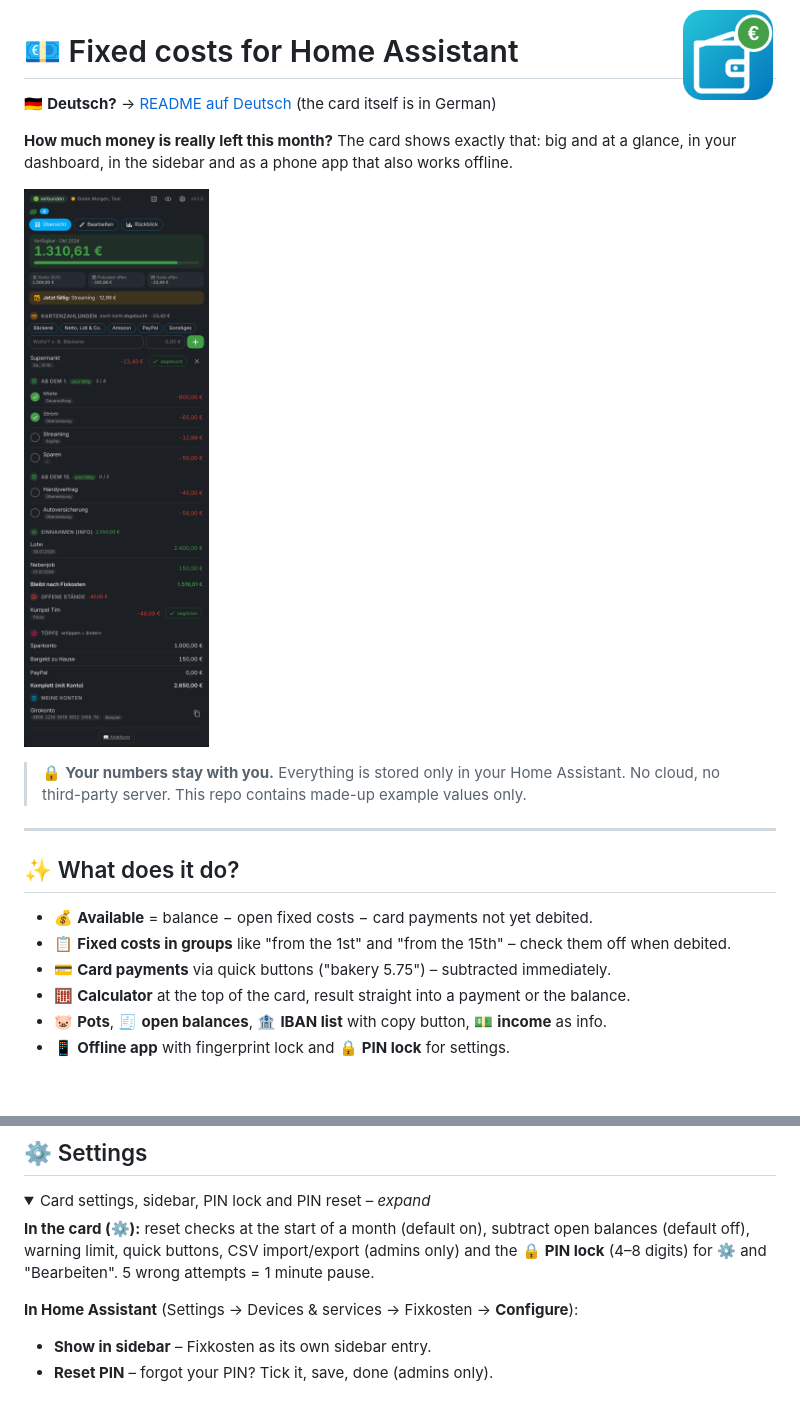
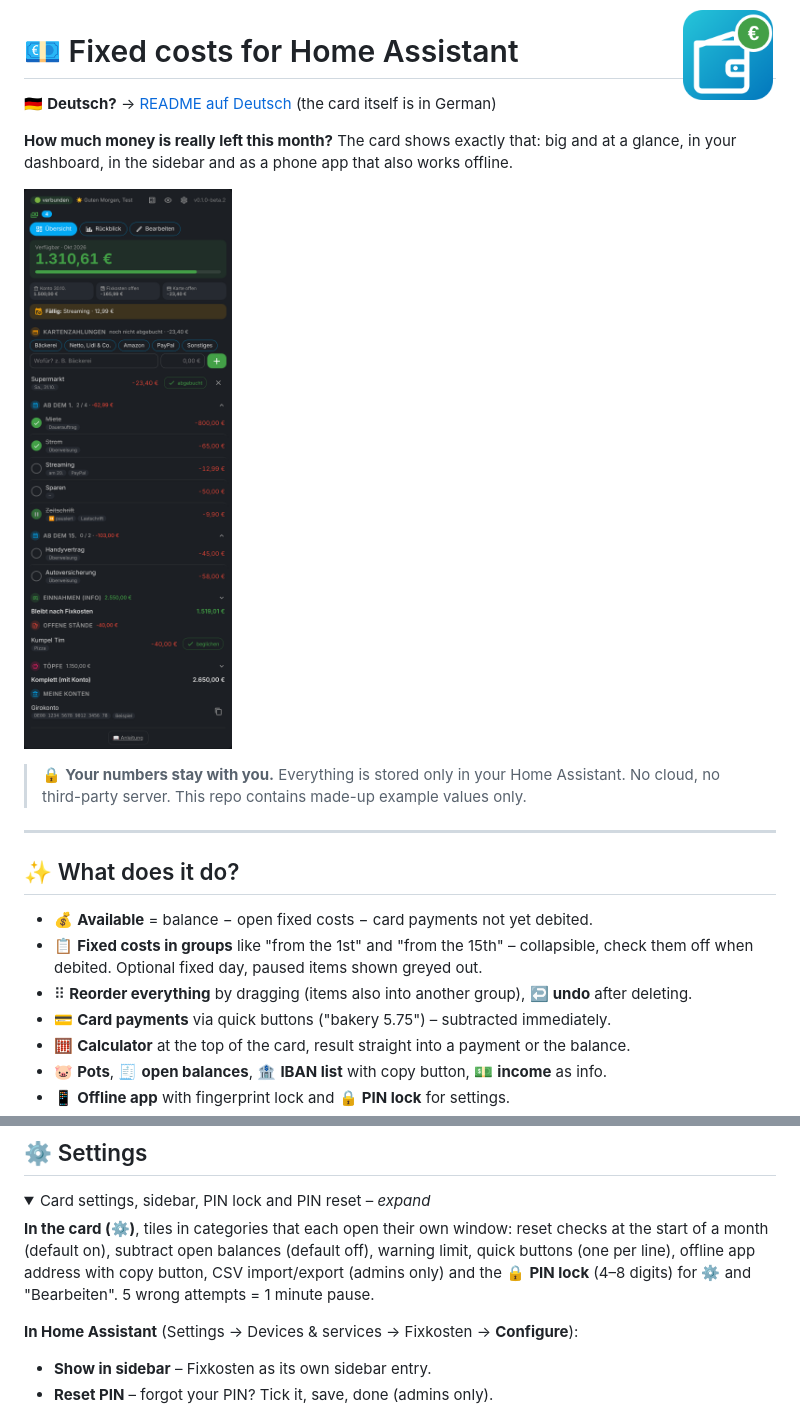
Before and after one commit to misterm2310/fixkosten-card, a Markdown page: README.en.md, 2 parts joined by grey strips. GitHub-like rendering; pictures changed too: docs/screenshot.png; folded sections open; blank space fills up the shorter version.

```diff
--- a/README.en.md
+++ b/README.en.md
@@ -15,7 +15,8 @@
 ## ✨ What does it do?
 
 - 💰 **Available** = balance − open fixed costs − card payments not yet debited.
-- 📋 **Fixed costs in groups** like "from the 1st" and "from the 15th" – check them off when debited.
+- 📋 **Fixed costs in groups** like "from the 1st" and "from the 15th" – collapsible, check them off when debited. Optional fixed day, paused items shown greyed out.
+- ⠿ **Reorder everything** by dragging (items also into another group), ↩️ **undo** after deleting.
 - 💳 **Card payments** via quick buttons ("bakery 5.75") – subtracted immediately.
 - 🧮 **Calculator** at the top of the card, result straight into a payment or the balance.
 - 🐷 **Pots**, 🧾 **open balances**, 🏦 **IBAN list** with copy button, 💵 **income** as info.
@@ -58,7 +59,7 @@ Behind a reverse proxy only `/fixkosten/*`, `/auth/*` and `/api/*` are needed. F
 
 <details><summary>Card settings, sidebar, PIN lock and PIN reset – <i>expand</i></summary>
 
-**In the card (⚙️):** reset checks at the start of a month (default on), subtract open balances (default off), warning limit, quick buttons, CSV import/export (admins only) and the 🔒 **PIN lock** (4–8 digits) for ⚙️ and "Bearbeiten". 5 wrong attempts = 1 minute pause.
+**In the card (⚙️)**, tiles in categories that each open their own window: reset checks at the start of a month (default on), subtract open balances (default off), warning limit, quick buttons (one per line), offline app address with copy button, CSV import/export (admins only) and the 🔒 **PIN lock** (4–8 digits) for ⚙️ and "Bearbeiten". 5 wrong attempts = 1 minute pause.
 
 **In Home Assistant** (Settings → Devices & services → Fixkosten → **Configure**):
 - **Show in sidebar** – Fixkosten as its own sidebar entry.
```
Also changed, not shown: README.md (+15 -10 lines), 7 other files.
